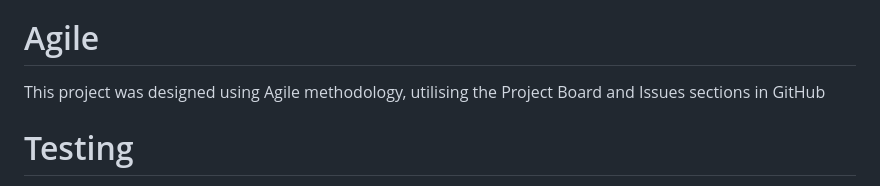
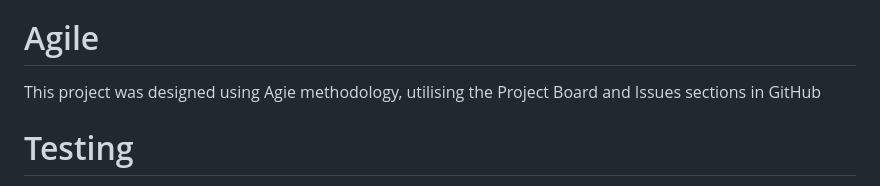
Before and after one commit to opoku1968/reddit-news-repo, a Markdown page: README.md, the part around the change. Rendered like a GitHub page.

```diff
--- a/README.md
+++ b/README.md
@@ -261,7 +261,7 @@ These are the technologies used in building this project:
 
 # Agile
 
-This project was designed using Agile methodology, utilising the Project Board and Issues sections in GitHub
+This project was designed using Agie methodology, utilising the Project Board and Issues sections in GitHub
 
 <!-- - [Project Board](https://github.com/users/markdaniel1982/projects/4/views/1) -->
 
```
